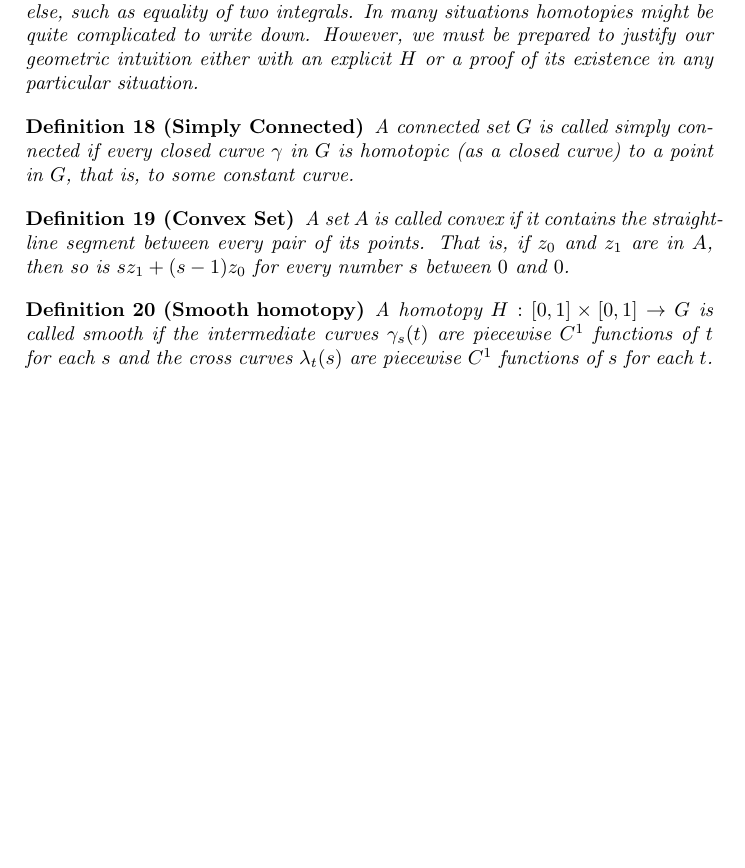
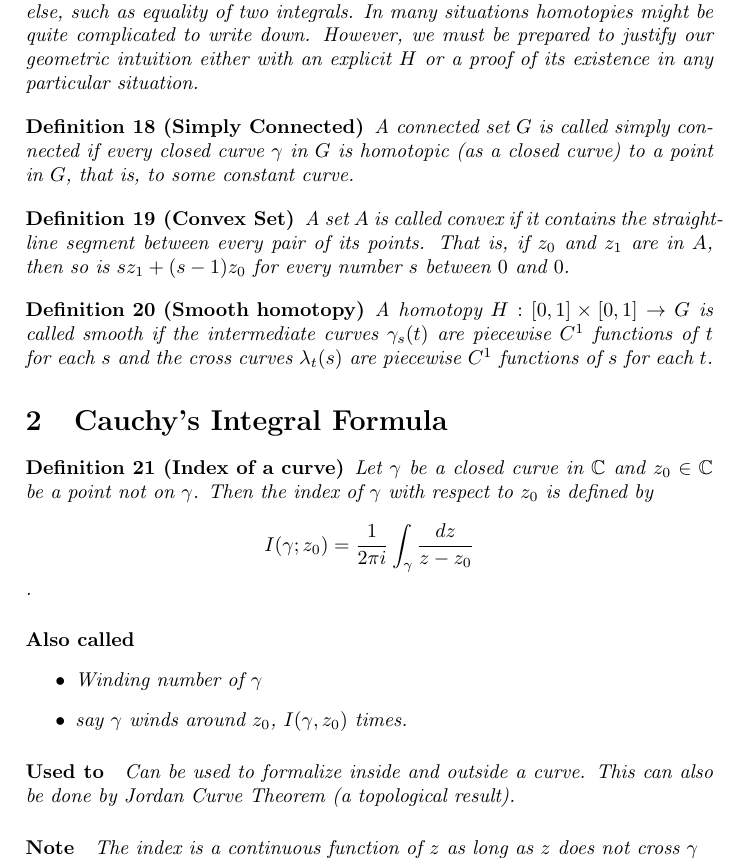
Before and after one commit to austin-watkins/mathdoc, a LaTeX document (complex-analysis/definitions.tex): part of page 4 of 4, cut so that both start at the same text, the shorter picture padded with empty space. Compiled offline with pdfLaTeX.

Commit message:
Add index theorems

```diff
--- a/complex-analysis/definitions.tex
+++ b/complex-analysis/definitions.tex
@@ -244,5 +244,27 @@ Use this a s a basic tool to estimate the size of integrals.
   A homotopy \(H : [0, 1] \times [0, 1] \to G\) is called smooth if the intermediate curves \(\gamma_s(t)\) are piecewise \(C^1\) functions of \(t\) for each \(s\) and the cross curves \(\lambda_t(s)\) are piecewise \(C^1\) functions of \(s\) for each \(t\).
 \end{definition}
 
+\section{Cauchy's Integral Formula}
+
+\begin{definition}[Index of a curve]
+Let \(\gamma \) be a closed curve in \(\C\) and \(z_0 \in \C\) be a point not on \(\gamma\).
+Then the index of \(\gamma\) with respect to \(z_0\) is defined by
+\[I(\gamma; z_0) = \frac{1}{2 \pi i} \int_\gamma \frac{dz}{z - z_0} \].
+
+\paragraph{Also called}
+\begin{itemize}
+  \item Winding number of \(\gamma\)
+  \item say \(\gamma \) winds around \(z_0\), \(I(\gamma, z_0) \) times.
+\end{itemize}
+
+\paragraph{Used to}
+Can be used to formalize inside and outside a curve. This can also be done by Jordan Curve Theorem (a topological result).
+
+\paragraph{Note}
+The index is a continuous function of \(z\) as long as \(z\) does not cross \(\gamma\)
+
+\end{definition}
+
+
 
 \end{document}
```
Also changed, not shown: complex-analysis/theorems.tex (+12 -0 lines).
